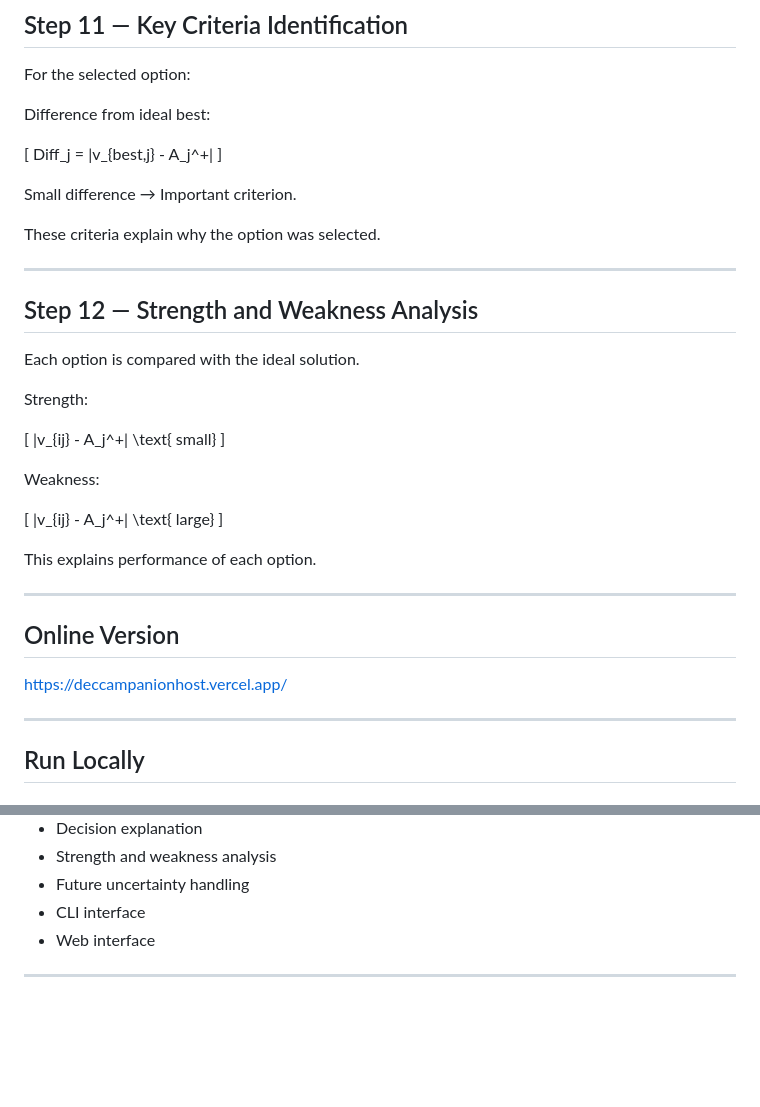
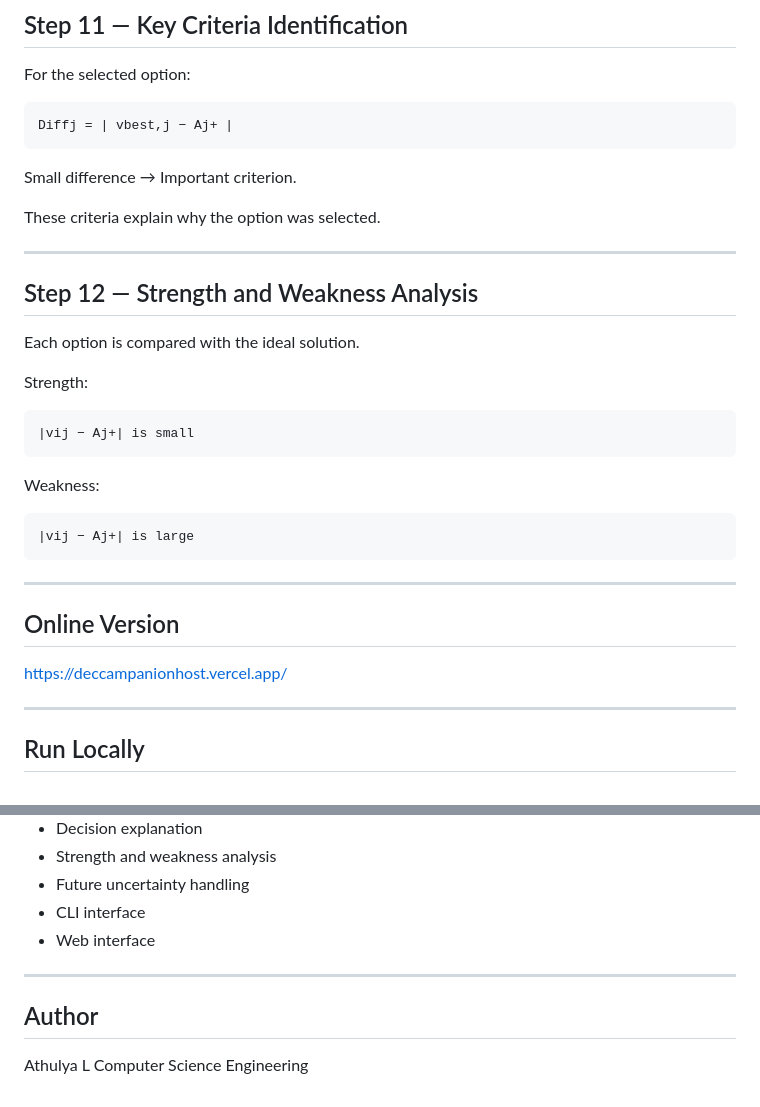
Before and after one commit to ATHULYAL/decision_companion, a Markdown page: README.md, 2 parts joined by grey strips. Rendered like a GitHub page; blank space fills up the shorter version.

````diff
--- a/README.md
+++ b/README.md
@@ -310,12 +271,9 @@ This is a **Monte Carlo sensitivity analysis approach.**
 
 For the selected option:
 
-Difference from ideal best:
-
-[
-Diff_j =
-|v_{best,j} - A_j^+|
-]
+```
+Diffj = | vbest,j − Aj+ |
+```
 
 Small difference → Important criterion.
 
@@ -329,23 +287,21 @@ Each option is compared with the ideal solution.
 
 Strength:
 
-[
-|v_{ij} - A_j^+| \text{ small}
-]
+```
+|vij − Aj+| is small
+```
 
 Weakness:
 
-[
-|v_{ij} - A_j^+| \text{ large}
-]
-
-This explains performance of each option.
+```
+|vij − Aj+| is large
+```
 
 ---
 
 ## Online Version
 
-[https://deccampanionhost.vercel.app/](https://deccampanionhost.vercel.app/)
+https://deccampanionhost.vercel.app/
 
 ---
 
@@ -435,3 +391,8 @@ Decision stability analysis under uncertainty.
 * Web interface
 
 ---
+
+## Author
+
+Athulya L
+Computer Science Engineering
````
Also changed, not shown: other parts of README.md (+57 -96 lines).
